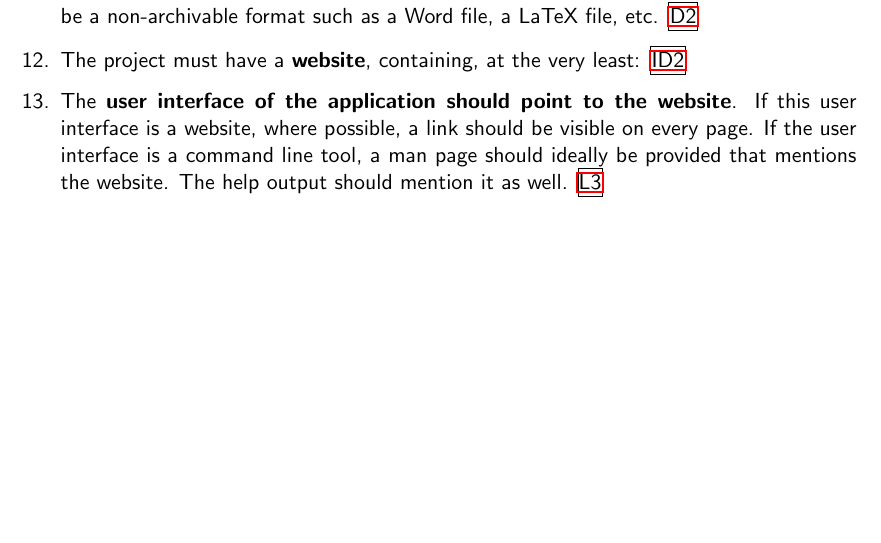
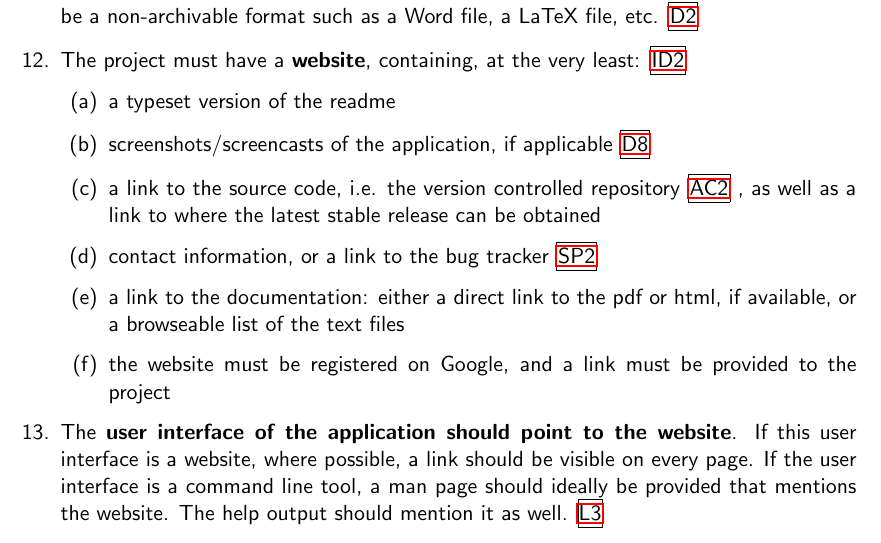
Before and after one commit to CLARIAH/software-quality-guidelines, a LaTeX document (softwareguidelines.tex): part of page 8 of 45, cut so that both start at the same text, the shorter picture padded with empty space. Compiled offline with pdfLaTeX.

Commit message:
enumeration for point 12 was missing in configuration 1

```diff
--- a/softwareguidelines.tex
+++ b/softwareguidelines.tex
@@ -557,6 +557,14 @@ survey at \url{http://applejack.science.ru.nl/clariah-software-quality}, and com
     \item \ten
     \item \eleven
     \item \twelve
+	\begin{enumerate}
+		\item \twelveA
+		\item \twelveB
+		\item \twelveC
+		\item \twelveD
+		\item \twelveE
+		\item \twelveF
+	\end{enumerate}
     \item \thirteen
     \item \fourteen
     \item \fifteen
```
